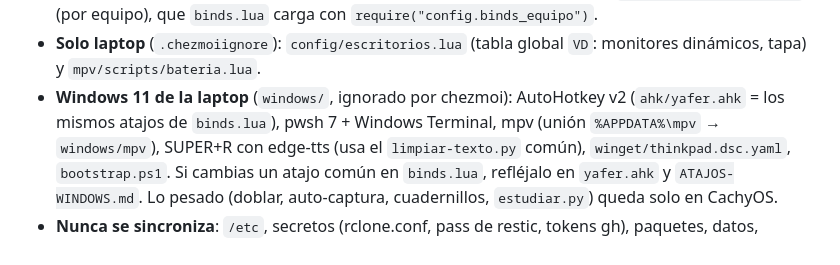
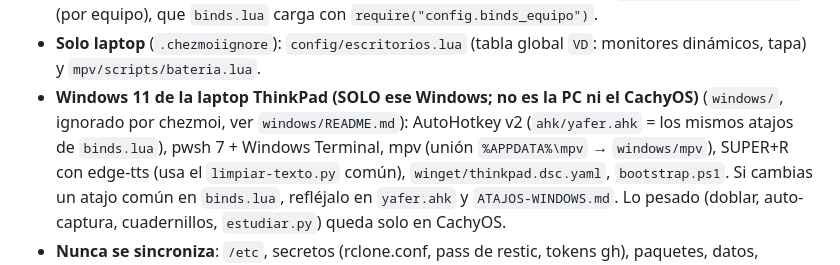
Before and after one commit to yftorrezg/dotfiles, a Markdown page: CLAUDE.md, the part around the change. Rendered like a GitHub page.

Commit message:
windows: README (solo el Windows 11 de la laptop ThinkPad)
Co-Authored-By: Claude Opus 5.5 <noreply@anthropic.com>

```diff
--- a/CLAUDE.md
+++ b/CLAUDE.md
@@ -28,7 +28,7 @@ shell noctalia, fish). Se sincroniza por GitHub privado `yftorrezg/dotfiles` con
   (escritorios virtuales, mover entre pantallas, SUPER+Tab, teclas Fn) está en `config/binds_equipo.lua` (por equipo),
   que `binds.lua` carga con `require("config.binds_equipo")`.
 - **Solo laptop** (`.chezmoiignore`): `config/escritorios.lua` (tabla global `VD`: monitores dinámicos, tapa) y `mpv/scripts/bateria.lua`.
-- **Windows 11 de la laptop** (`windows/`, ignorado por chezmoi): AutoHotkey v2 (`ahk/yafer.ahk` = los mismos atajos de `binds.lua`),
+- **Windows 11 de la laptop ThinkPad (SOLO ese Windows; no es la PC ni el CachyOS)** (`windows/`, ignorado por chezmoi, ver `windows/README.md`): AutoHotkey v2 (`ahk/yafer.ahk` = los mismos atajos de `binds.lua`),
   pwsh 7 + Windows Terminal, mpv (unión `%APPDATA%\mpv` → `windows/mpv`), SUPER+R con edge-tts (usa el `limpiar-texto.py` común),
   `winget/thinkpad.dsc.yaml`, `bootstrap.ps1`. Si cambias un atajo común en `binds.lua`, refléjalo en `yafer.ahk` y `ATAJOS-WINDOWS.md`.
   Lo pesado (doblar, auto-captura, cuadernillos, `estudiar.py`) queda solo en CachyOS.
```
Also changed, not shown: windows/README.md (added, +26 -0 lines).
